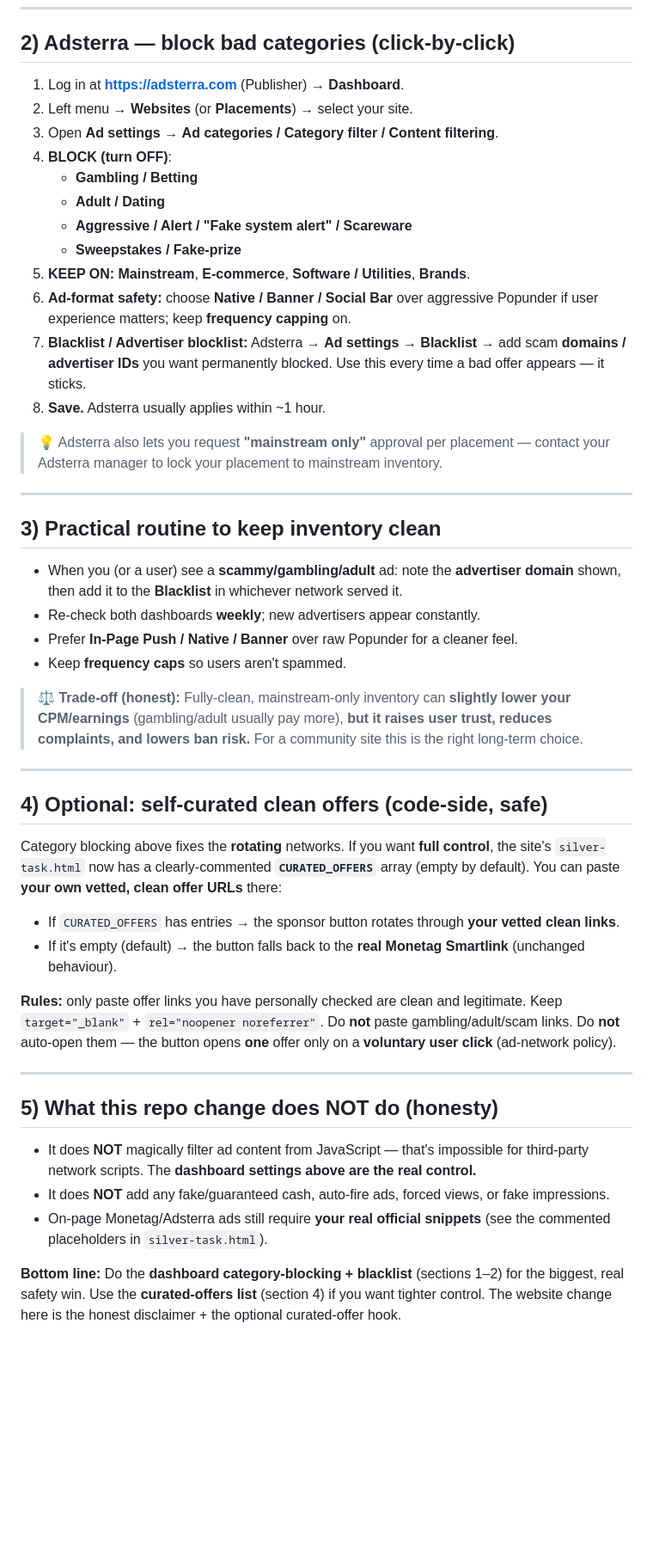
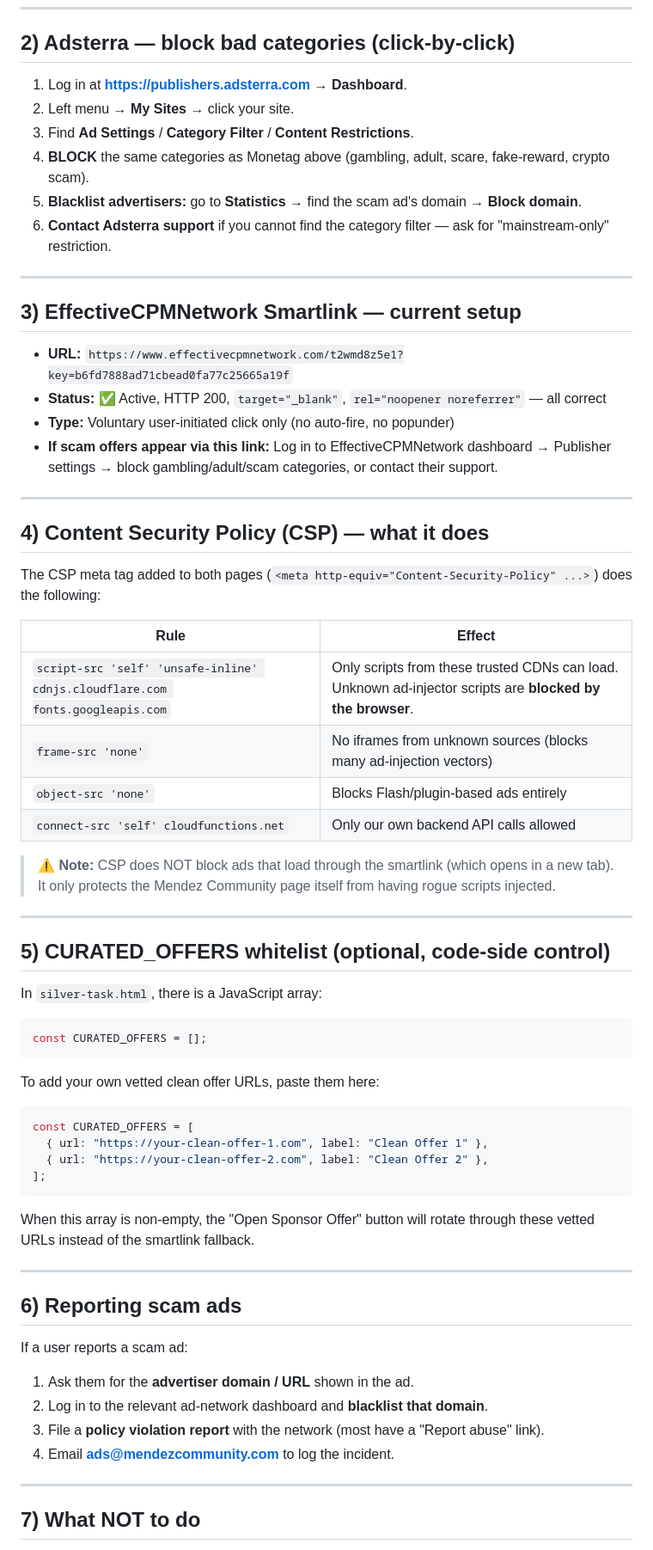
Before and after one commit to mendezcommunity/Mendezmind, a Markdown page: AD_QUALITY_GUIDELINES.md, the part around one of its changes. Shown at 86% size. Rendered like a GitHub page; blank space fills up the shorter version.

Commit message:
docs: update AD_QUALITY_GUIDELINES.md to v2 — CSP, CURATED_OFFERS, fake-PhonePe blocking

````diff
--- a/AD_QUALITY_GUIDELINES.md
+++ b/AD_QUALITY_GUIDELINES.md
@@ -29,49 +45,65 @@
 
 ## 2) Adsterra — block bad categories (click-by-click)
 
-1. Log in at **https://adsterra.com** (Publisher) → **Dashboard**.
-2. Left menu → **Websites** (or **Placements**) → select your site.
-3. Open **Ad settings** → **Ad categories / Category filter / Content filtering**.
-4. **BLOCK (turn OFF)**:
-   - **Gambling / Betting**
-   - **Adult / Dating**
-   - **Aggressive / Alert / "Fake system alert" / Scareware**
-   - **Sweepstakes / Fake-prize**
-5. **KEEP ON:** **Mainstream**, **E-commerce**, **Software / Utilities**, **Brands**.
-6. **Ad-format safety:** choose **Native / Banner / Social Bar** over aggressive Popunder if user experience matters; keep **frequency capping** on.
-7. **Blacklist / Advertiser blocklist:** Adsterra → **Ad settings → Blacklist** → add scam **domains / advertiser IDs** you want permanently blocked. Use this every time a bad offer appears — it sticks.
-8. **Save.** Adsterra usually applies within ~1 hour.
-
-> 💡 Adsterra also lets you request **"mainstream only"** approval per placement — contact your Adsterra manager to lock your placement to mainstream inventory.
+1. Log in at **https://publishers.adsterra.com** → **Dashboard**.
+2. Left menu → **My Sites** → click your site.
+3. Find **Ad Settings** / **Category Filter** / **Content Restrictions**.
+4. **BLOCK** the same categories as Monetag above (gambling, adult, scare, fake-reward, crypto scam).
+5. **Blacklist advertisers:** go to **Statistics** → find the scam ad's domain → **Block domain**.
+6. **Contact Adsterra support** if you cannot find the category filter — ask for "mainstream-only" restriction.
 
 ---
 
-## 3) Practical routine to keep inventory clean
+## 3) EffectiveCPMNetwork Smartlink — current setup
 
-- When you (or a user) see a **scammy/gambling/adult** ad: note the **advertiser domain** shown, then add it to the **Blacklist** in whichever network served it.
-- Re-check both dashboards **weekly**; new advertisers appear constantly.
-- Prefer **In-Page Push / Native / Banner** over raw Popunder for a cleaner feel.
-- Keep **frequency caps** so users aren't spammed.
-
-> ⚖️ **Trade-off (honest):** Fully-clean, mainstream-only inventory can **slightly lower your CPM/earnings** (gambling/adult usually pay more), **but it raises user trust, reduces complaints, and lowers ban risk.** For a community site this is the right long-term choice.
+- **URL:** `https://www.effectivecpmnetwork.com/t2wmd8z5e1?key=b6fd7888ad71cbead0fa77c25665a19f`
+- **Status:** ✅ Active, HTTP 200, `target="_blank"`, `rel="noopener noreferrer"` — all correct
+- **Type:** Voluntary user-initiated click only (no auto-fire, no popunder)
+- **If scam offers appear via this link:** Log in to EffectiveCPMNetwork dashboard → Publisher settings → block gambling/adult/scam categories, or contact their support.
 
 ---
 
-## 4) Optional: self-curated clean offers (code-side, safe)
+## 4) Content Security Policy (CSP) — what it does
 
-Category blocking above fixes the **rotating** networks. If you want **full control**, the site's `silver-task.html` now has a clearly-commented **`CURATED_OFFERS`** array (empty by default). You can paste **your own vetted, clean offer URLs** there:
+The CSP meta tag added to both pages (`<meta http-equiv="Content-Security-Policy" ...>`) does the following:
 
-- If `CURATED_OFFERS` has entries → the sponsor button rotates through **your vetted clean links**.
-- If it's empty (default) → the button falls back to the **real Monetag Smartlink** (unchanged behaviour).
+| Rule | Effect |
+|---|---|
+| `script-src 'self' 'unsafe-inline' cdnjs.cloudflare.com fonts.googleapis.com` | Only scripts from these trusted CDNs can load. Unknown ad-injector scripts are **blocked by the browser**. |
+| `frame-src 'none'` | No iframes from unknown sources (blocks many ad-injection vectors) |
+| `object-src 'none'` | Blocks Flash/plugin-based ads entirely |
+| `connect-src 'self' cloudfunctions.net` | Only our own backend API calls allowed |
 
-**Rules:** only paste offer links you have personally checked are clean and legitimate. Keep `target="_blank"` + `rel="noopener noreferrer"`. Do **not** paste gambling/adult/scam links. Do **not** auto-open them — the button opens **one** offer only on a **voluntary user click** (ad-network policy).
+> ⚠️ **Note:** CSP does NOT block ads that load through the smartlink (which opens in a new tab). It only protects the Mendez Community page itself from having rogue scripts injected.
 
 ---
 
-## 5) What this repo change does NOT do (honesty)
+## 5) CURATED_OFFERS whitelist (optional, code-side control)
 
-- It does **NOT** magically filter ad content from JavaScript — that's impossible for third-party network scripts. The **dashboard settings above are the real control.**
-- It does **NOT** add any fake/guaranteed cash, auto-fire ads, forced views, or fake impressions.
-- On-page Monetag/Adsterra ads still require **your real official snippets** (see the commented placeholders in `silver-task.html`).
+In `silver-task.html`, there is a JavaScript array:
+```js
+const CURATED_OFFERS = [];
+```
+To add your own vetted clean offer URLs, paste them here:
+```js
+const CURATED_OFFERS = [
+  { url: "https://your-clean-offer-1.com", label: "Clean Offer 1" },
+  { url: "https://your-clean-offer-2.com", label: "Clean Offer 2" },
+];
+```
+When this array is non-empty, the "Open Sponsor Offer" button will rotate through these vetted URLs instead of the smartlink fallback.
 
-**Bottom line:** Do the **dashboard category-blocking + blacklist** (sections 1–2) for the biggest, real safety win. Use the **curated-offers list** (section 4) if you want tighter control. The website change here is the honest disclaimer + the optional curated-offer hook.
+---
+
+## 6) Reporting scam ads
+
+If a user reports a scam ad:
+1. Ask them for the **advertiser domain / URL** shown in the ad.
+2. Log in to the relevant ad-network dashboard and **blacklist that domain**.
+3. File a **policy violation report** with the network (most have a "Report abuse" link).
+4. Email **ads@mendezcommunity.com** to log the incident.
+
+---
+
+## 7) What NOT to do
+
````
Also changed, not shown: other parts of AD_QUALITY_GUIDELINES.md (+25 -1 lines).
